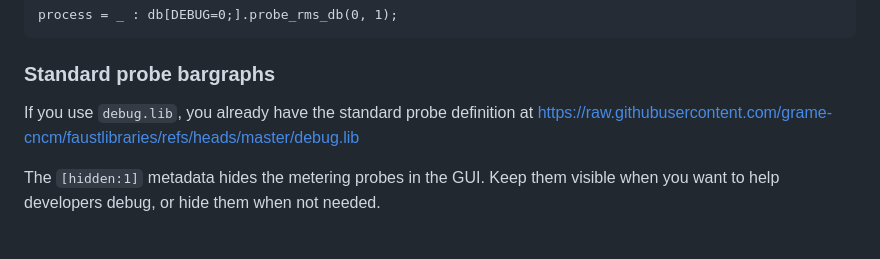
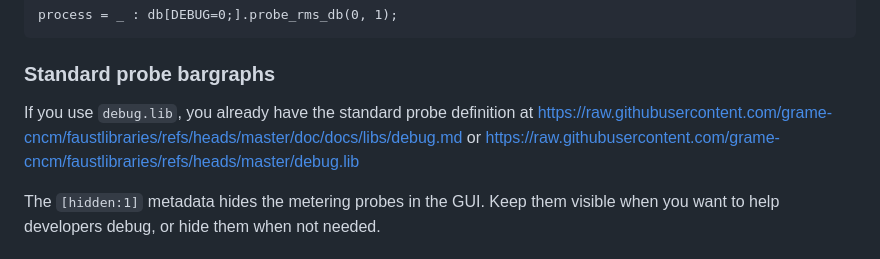
Before and after one commit to grame-cncm/faustbrowser-mcp, a Markdown page: skills/faust-internal-metering/SKILL.md, the part around the change. Rendered like a GitHub page.

Commit message:
Update metering SKILL.

```diff
--- a/skills/faust-internal-metering/SKILL.md
+++ b/skills/faust-internal-metering/SKILL.md
@@ -30,7 +30,7 @@ process = _ : db[DEBUG=0;].probe_rms_db(0, 1);
 
 ### Standard probe bargraphs
 
-If you use `debug.lib`, you already have the standard probe definition at https://raw.githubusercontent.com/grame-cncm/faustlibraries/refs/heads/master/debug.lib
+If you use `debug.lib`, you already have the standard probe definition at https://raw.githubusercontent.com/grame-cncm/faustlibraries/refs/heads/master/doc/docs/libs/debug.md or https://raw.githubusercontent.com/grame-cncm/faustlibraries/refs/heads/master/debug.lib
 
 The `[hidden:1]` metadata hides the metering probes in the GUI. Keep them visible when you want to help developers debug, or hide them when not needed.
 
```
